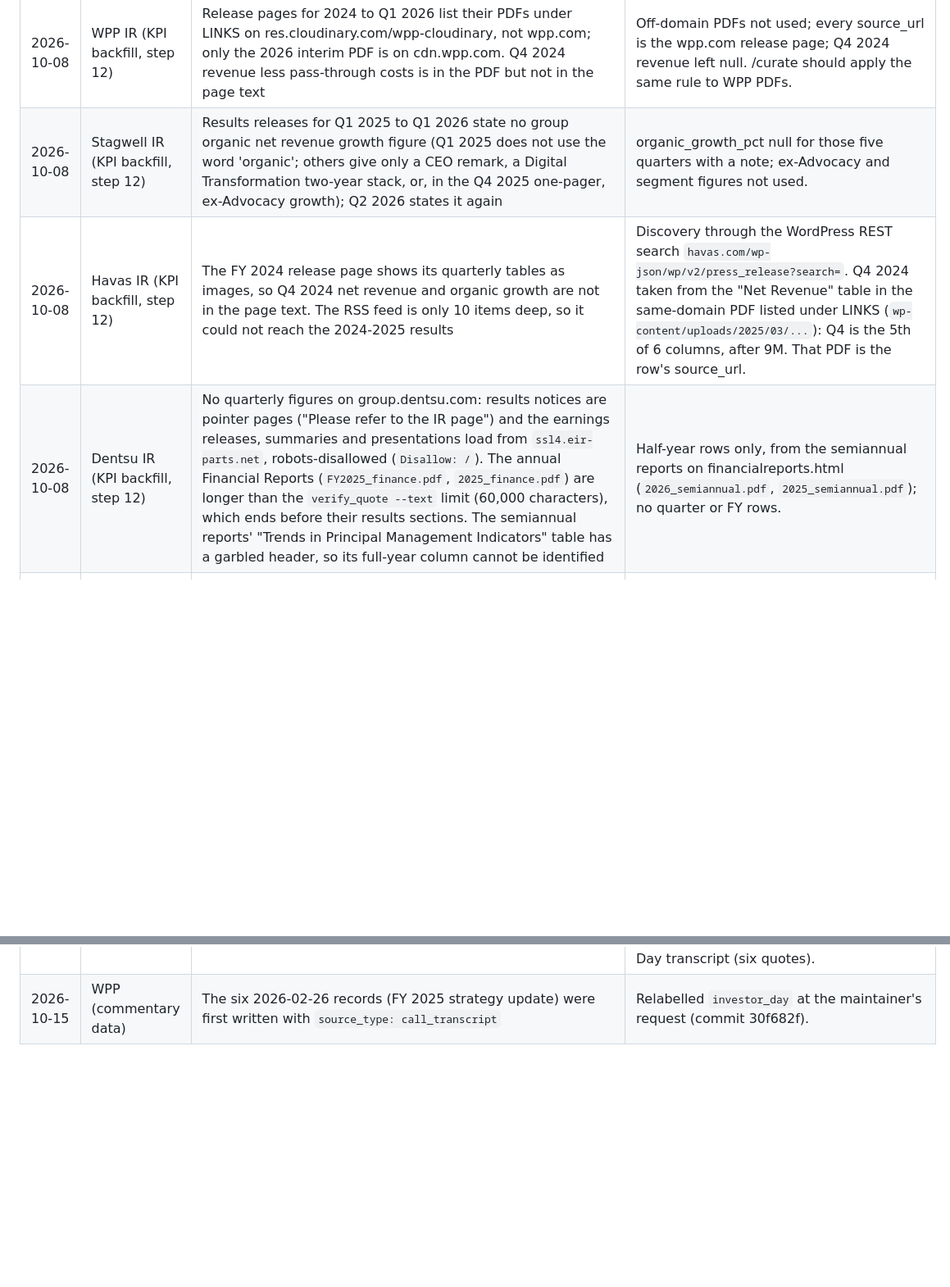
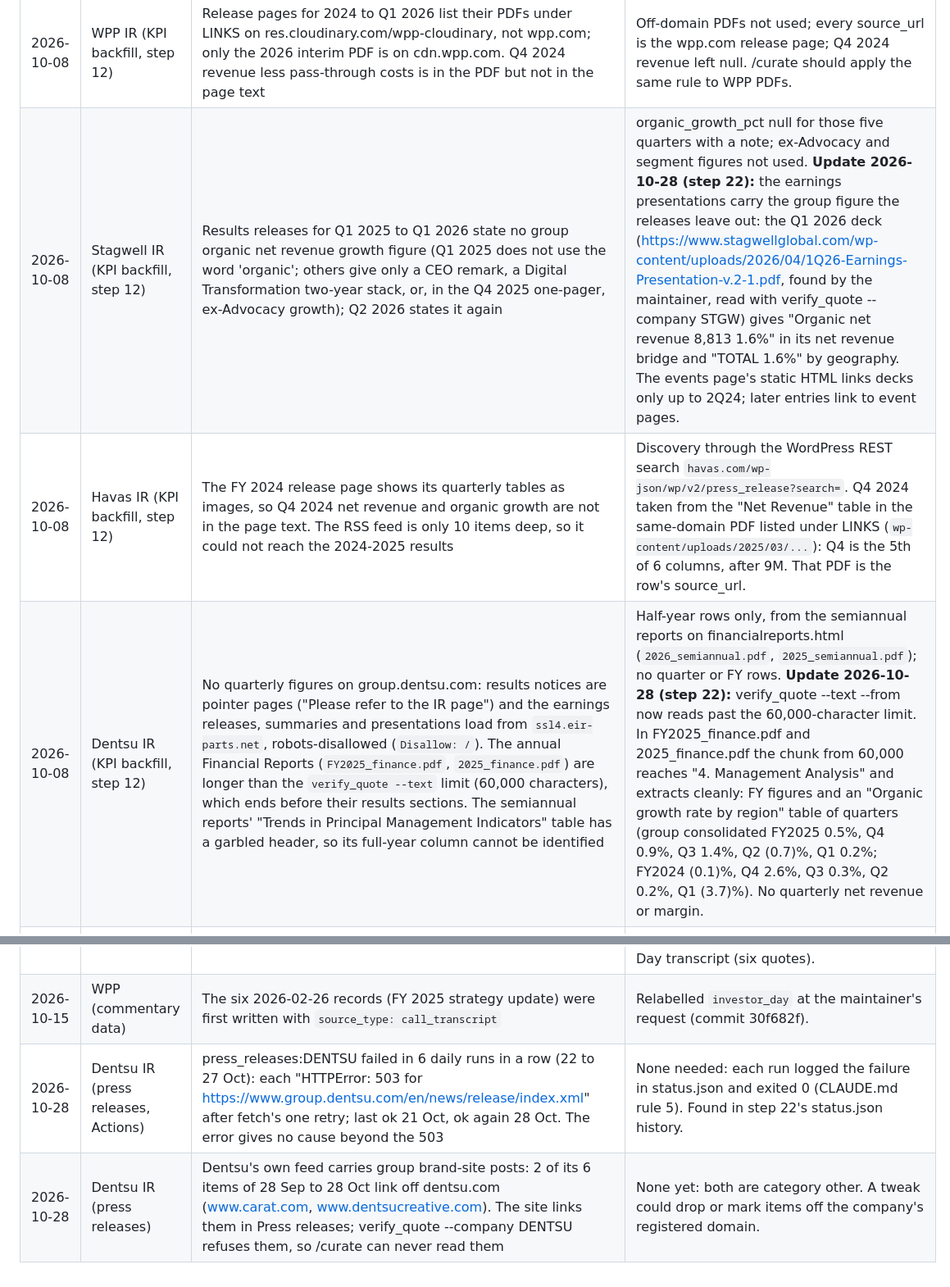
Before and after one commit to carsonstubstad/holdco-intel, a Markdown page: docs/FAILURES.md, 2 parts joined by grey strips. Shown at 82% size. Rendered like a GitHub page; blank space fills up the shorter version.

Commit message:
step 22: data audit
Co-Authored-By: Claude Opus 5.5 <noreply@anthropic.com>

```diff
--- a/docs/FAILURES.md
+++ b/docs/FAILURES.md
@@ -24,12 +24,14 @@ quoted in the README, so write it for a reader who was not there.
 | 2026-10-07 | Results-scheduling press releases (step 08c) | Scheduling releases exist (OMC "Omnicom Schedules Second Quarter 2026 Earnings Release and Conference Call", PUB "Invitation - Third Quarter 2026 Revenue", Dentsu "Notice of Announcement of ..."), but none states the date in its title or summary: OMC `ShortDescription` is empty, PUB/HAVAS/STGW feeds carry no summary, Dentsu's notice is published on results day | Kept a small scan (title gate plus a month-name date with a year) over the press releases already in memory; it yields nothing on current fixtures (pinned by a test). No extra fetches of release pages. |
 | 2026-10-08 | Dentsu IR (/curate) | The 2026-08-14 results notice (https://www.group.dentsu.com/en/news/release/001742.html) is a pointer page with no same-domain PDF under LINKS, so /curate had nothing to read; no DENTSU guidance records | Hand entry, or another same-domain results URL in a later /curate run. |
 | 2026-10-08 | WPP IR (KPI backfill, step 12) | Release pages for 2024 to Q1 2026 list their PDFs under LINKS on res.cloudinary.com/wpp-cloudinary, not wpp.com; only the 2026 interim PDF is on cdn.wpp.com. Q4 2024 revenue less pass-through costs is in the PDF but not in the page text | Off-domain PDFs not used; every source_url is the wpp.com release page; Q4 2024 revenue left null. /curate should apply the same rule to WPP PDFs. |
-| 2026-10-08 | Stagwell IR (KPI backfill, step 12) | Results releases for Q1 2025 to Q1 2026 state no group organic net revenue growth figure (Q1 2025 does not use the word 'organic'; others give only a CEO remark, a Digital Transformation two-year stack, or, in the Q4 2025 one-pager, ex-Advocacy growth); Q2 2026 states it again | organic_growth_pct null for those five quarters with a note; ex-Advocacy and segment figures not used. |
+| 2026-10-08 | Stagwell IR (KPI backfill, step 12) | Results releases for Q1 2025 to Q1 2026 state no group organic net revenue growth figure (Q1 2025 does not use the word 'organic'; others give only a CEO remark, a Digital Transformation two-year stack, or, in the Q4 2025 one-pager, ex-Advocacy growth); Q2 2026 states it again | organic_growth_pct null for those five quarters with a note; ex-Advocacy and segment figures not used. **Update 2026-10-28 (step 22):** the earnings presentations carry the group figure the releases leave out: the Q1 2026 deck (https://www.stagwellglobal.com/wp-content/uploads/2026/04/1Q26-Earnings-Presentation-v.2-1.pdf, found by the maintainer, read with verify_quote --company STGW) gives "Organic net revenue 8,813 1.6%" in its net revenue bridge and "TOTAL 1.6%" by geography. The events page's static HTML links decks only up to 2Q24; later entries link to event pages. |
 | 2026-10-08 | Havas IR (KPI backfill, step 12) | The FY 2024 release page shows its quarterly tables as images, so Q4 2024 net revenue and organic growth are not in the page text. The RSS feed is only 10 items deep, so it could not reach the 2024-2025 results | Discovery through the WordPress REST search `havas.com/wp-json/wp/v2/press_release?search=`. Q4 2024 taken from the "Net Revenue" table in the same-domain PDF listed under LINKS (`wp-content/uploads/2025/03/...`): Q4 is the 5th of 6 columns, after 9M. That PDF is the row's source_url. |
-| 2026-10-08 | Dentsu IR (KPI backfill, step 12) | No quarterly figures on group.dentsu.com: results notices are pointer pages ("Please refer to the IR page") and the earnings releases, summaries and presentations load from `ssl4.eir-parts.net`, robots-disallowed (`Disallow: /`). The annual Financial Reports (`FY2025_finance.pdf`, `2025_finance.pdf`) are longer than the `verify_quote --text` limit (60,000 characters), which ends before their results sections. The semiannual reports' "Trends in Principal Management Indicators" table has a garbled header, so its full-year column cannot be identified | Half-year rows only, from the semiannual reports on financialreports.html (`2026_semiannual.pdf`, `2025_semiannual.pdf`); no quarter or FY rows. |
+| 2026-10-08 | Dentsu IR (KPI backfill, step 12) | No quarterly figures on group.dentsu.com: results notices are pointer pages ("Please refer to the IR page") and the earnings releases, summaries and presentations load from `ssl4.eir-parts.net`, robots-disallowed (`Disallow: /`). The annual Financial Reports (`FY2025_finance.pdf`, `2025_finance.pdf`) are longer than the `verify_quote --text` limit (60,000 characters), which ends before their results sections. The semiannual reports' "Trends in Principal Management Indicators" table has a garbled header, so its full-year column cannot be identified | Half-year rows only, from the semiannual reports on financialreports.html (`2026_semiannual.pdf`, `2025_semiannual.pdf`); no quarter or FY rows. **Update 2026-10-28 (step 22):** verify_quote --text --from now reads past the 60,000-character limit. In FY2025_finance.pdf and 2025_finance.pdf the chunk from 60,000 reaches "4. Management Analysis" and extracts cleanly: FY figures and an "Organic growth rate by region" table of quarters (group consolidated FY2025 0.5%, Q4 0.9%, Q3 1.4%, Q2 (0.7)%, Q1 0.2%; FY2024 (0.1)%, Q4 2.6%, Q3 0.3%, Q2 0.2%, Q1 (3.7)%). No quarterly net revenue or margin. |
 | 2026-10-14 | Dentsu IR (/curate commentary, step 14b) | No management commentary for DENTSU. Its only results item is the 2026-08-14 notice (pointer page, title excluded by the /curate selection rule); the earnings release and CEO remarks load from `ssl4.eir-parts.net`, robots-disallowed, and no same-domain results text exists to quote | DENTSU left without commentary records or headline. Revisit if Dentsu publishes results text on group.dentsu.com. |
 | 2026-10-15 | Havas IR (/curate document mode, step 15b) | Two PDFs read with `verify_quote --company HAVAS --text`: the Q3 2026 revenue slides (`wp-content/uploads/2026/10/havas-q3-2026-revenue-presentation.pdf`) and the 2025 annual report (`wp-content/uploads/2026/03/annual-report-2025.pdf`, 944,658 characters). Both are multi-column and the extracted text interleaves the columns line by line, sometimes gluing words ("intoHavas"), so any sentence longer than one line is spliced with its neighbour, the Chairman and CEO's signed editorial included. No issue date found in the report's first 45 pages (two chunks, 120,000 characters); its only date is the financial year end | Nothing quotable: only one-line fragments verify, and the maintainer declined both documents. Matching uses collapsed whitespace, so spliced text cannot be repaired. Havas results releases (HTML) quote cleanly. |
 | 2026-10-15 | Publicis IR (/curate document mode, step 15b) | The Q3 2026 slides (`documents.publicisgroupe.com/resultats2026/Slides-Q3-2026-FINAL-Mise-en-ligne.pdf`) carry no date of their own: the cover reads only "Q3 2026 REVENUE", and the dates in the text are data cut-offs (September 30, 2026), cited sources ("JPMorgan Research, October 2026") and bond program dates. The link is the PDF itself, so there is no page with a date | Skipped under the document-mode date rule; nothing drafted. The 2026-10-13 Q3 release quotes stand. |
 | 2026-10-15 | Dentsu IR (/curate document mode, step 15b) | Integrated Report 2026 part 01 (`en/sustainability/common/pdf/integrated-report2026_01.pdf`, 68,460 characters) is laid out in two and three columns; the extracted text interleaves them, so the rest of the CEO message, the CFO's financial strategy page and the Mid-Term Management Plan page cannot be quoted verbatim. Only the CEO message's opening "Vision" paragraph is single-column | One quote kept (`dentsu-ai_and_data-2026-08-31-1`, Takeshi Sano); no strategy-theme quote could be extracted. Date: the report says "Publication date: August 2026" and "(as of August 31, 2026)", matching Dentsu's own "Dentsu Publishes Integrated Report 2026" release of 2026-08-31. |
 | 2026-10-15 | Omnicom IR (documents, /curate) | `investor.omc.com/files/...` document links redirect to `s201.q4cdn.com`, the Q4 IR vendor's file host, whose `/robots.txt` answers 403 to every client (checked with a plain and a browser User-Agent) | Since tweak 60fca63, `verify_quote` follows RFC 9309: a 4xx robots.txt means no rules, so the redirected file is read. `source_url` stays the omc.com link, as CLAUDE.md requires. Used for the 2026-03-12 Investor Day transcript (six quotes). |
 | 2026-10-15 | WPP (commentary data) | The six 2026-02-26 records (FY 2025 strategy update) were first written with `source_type: call_transcript` | Relabelled `investor_day` at the maintainer's request (commit 30f682f). |
+| 2026-10-28 | Dentsu IR (press releases, Actions) | press_releases:DENTSU failed in 6 daily runs in a row (22 to 27 Oct): each "HTTPError: 503 for https://www.group.dentsu.com/en/news/release/index.xml" after fetch's one retry; last ok 21 Oct, ok again 28 Oct. The error gives no cause beyond the 503 | None needed: each run logged the failure in status.json and exited 0 (CLAUDE.md rule 5). Found in step 22's status.json history. |
+| 2026-10-28 | Dentsu IR (press releases) | Dentsu's own feed carries group brand-site posts: 2 of its 6 items of 28 Sep to 28 Oct link off dentsu.com (www.carat.com, www.dentsucreative.com). The site links them in Press releases; verify_quote --company DENTSU refuses them, so /curate can never read them | None yet: both are category other. A tweak could drop or mark items off the company's registered domain. |
```
Also changed, not shown: other parts of docs/FAILURES.md (+1 -1 lines), docs/PLAN.md (+1 -1 lines).
